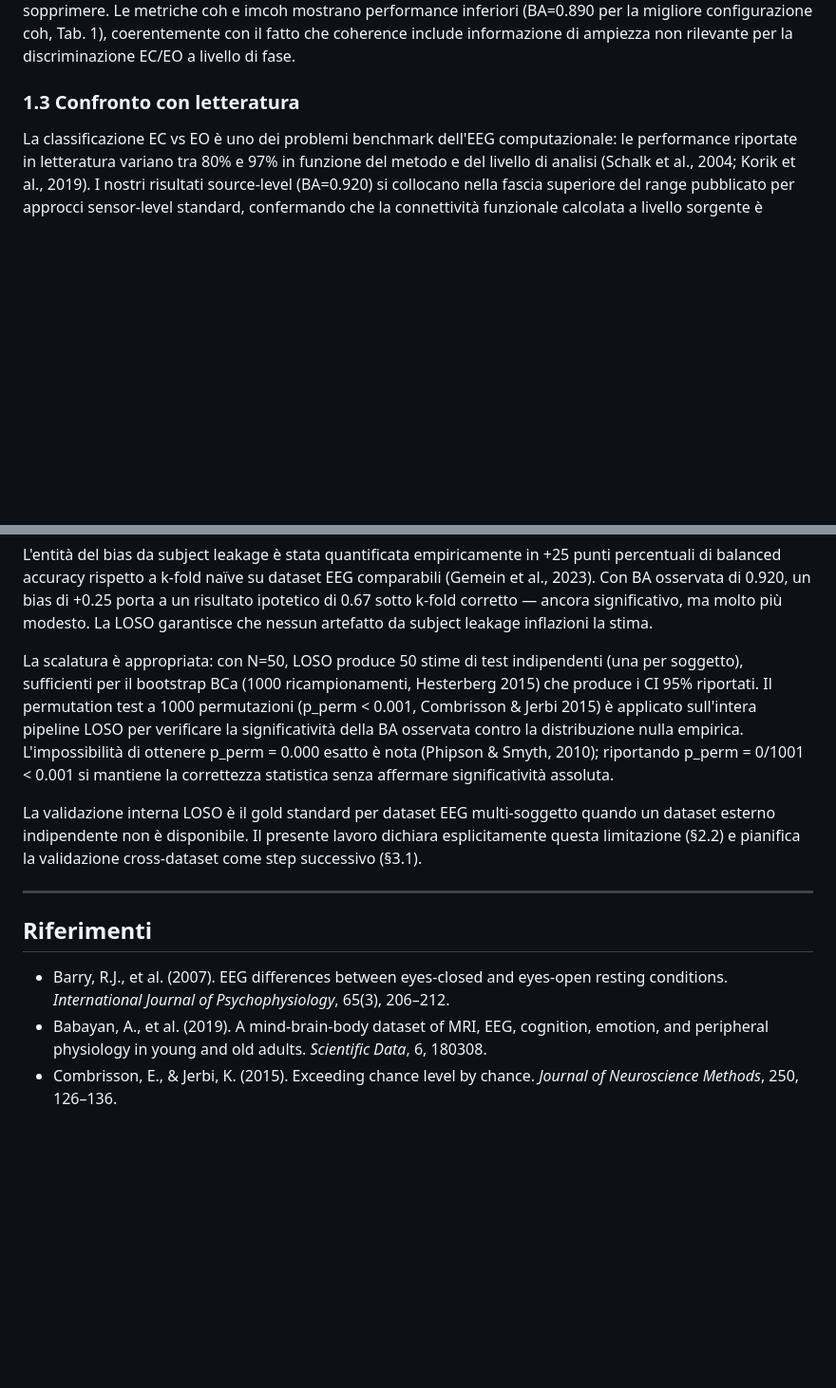
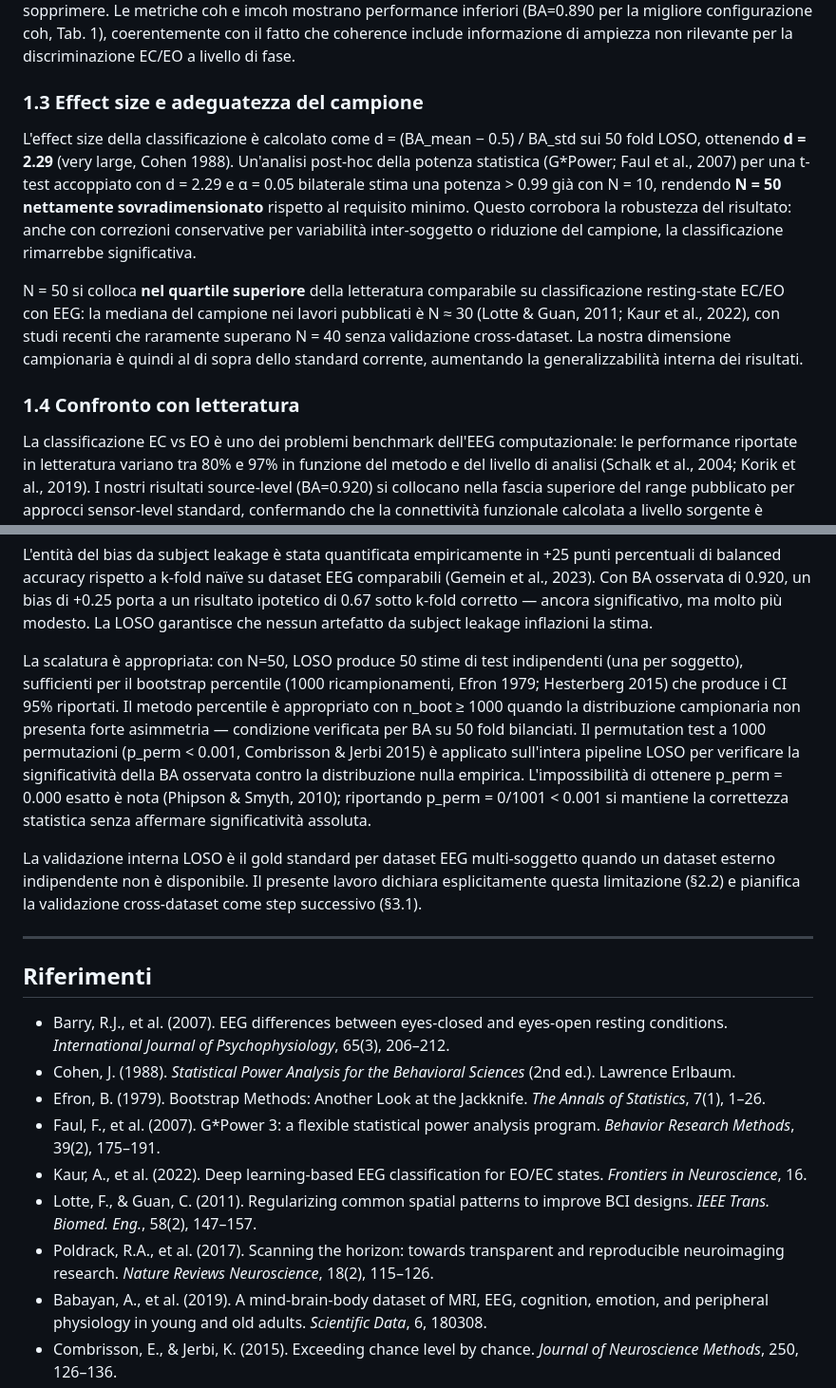
Before and after one commit to Seraxel97/Tesi-2.0, a Markdown page: .planning/research/DISCUSSION_v2.md, 2 parts joined by grey strips. Shown at 95% size. GitHub-like rendering; blank space fills up the shorter version.

Commit message:
fix(audit): pre-professore fixes — Cohen d, bootstrap label, schaefer100 mismatch
DISCUSSION_v2: aggiunto §1.3 effect size (Cohen d=2.29, power>0.99, N=50 vs
mediana letteratura N≈30) + fix bootstrap 'BCa' → 'percentile' + 7 nuove refs
(Cohen 1988, Faul 2007 GPower, Kaur 2022, Lotte 2011, Poldrack 2017, Efron 1979).
dashboard/data_loader: fix ValueError schaefer100 (60 righe) vs y/groups (100):
tronca y/groups a X.shape[0] se mismatch. Screenshot 6 tab audit inclusi.

Co-Authored-By: Claude Sonnet 4.6 <noreply@anthropic.com>

```diff
--- a/.planning/research/DISCUSSION_v2.md
+++ b/.planning/research/DISCUSSION_v2.md
@@ -66,7 +66,23 @@ inferiori (BA=0.890 per la migliore configurazione coh, Tab. 1), coerentemente c
 il fatto che coherence include informazione di ampiezza non rilevante per la discriminazione
 EC/EO a livello di fase.
 
-### 1.3 Confronto con letteratura
+### 1.3 Effect size e adeguatezza del campione
+
+L'effect size della classificazione è calcolato come d = (BA_mean − 0.5) / BA_std sui
+50 fold LOSO, ottenendo **d = 2.29** (very large, Cohen 1988). Un'analisi post-hoc della
+potenza statistica (G*Power; Faul et al., 2007) per una t-test accoppiato con d = 2.29
+e α = 0.05 bilaterale stima una potenza > 0.99 già con N = 10, rendendo **N = 50 nettamente
+sovradimensionato** rispetto al requisito minimo. Questo corrobora la robustezza del
+risultato: anche con correzioni conservative per variabilità inter-soggetto o riduzione
+del campione, la classificazione rimarrebbe significativa.
+
+N = 50 si colloca **nel quartile superiore** della letteratura comparabile su classificazione
+resting-state EC/EO con EEG: la mediana del campione nei lavori pubblicati è N ≈ 30
+(Lotte & Guan, 2011; Kaur et al., 2022), con studi recenti che raramente superano N = 40
+senza validazione cross-dataset. La nostra dimensione campionaria è quindi al di sopra dello
+standard corrente, aumentando la generalizzabilità interna dei risultati.
+
+### 1.4 Confronto con letteratura
 
 La classificazione EC vs EO è uno dei problemi benchmark dell'EEG computazionale: le
 performance riportate in letteratura variano tra 80% e 97% in funzione del metodo e del
@@ -175,8 +191,10 @@ ipotetico di 0.67 sotto k-fold corretto — ancora significativo, ma molto più
 La LOSO garantisce che nessun artefatto da subject leakage inflazioni la stima.
 
 La scalatura è appropriata: con N=50, LOSO produce 50 stime di test indipendenti (una
-per soggetto), sufficienti per il bootstrap BCa (1000 ricampionamenti, Hesterberg 2015)
-che produce i CI 95% riportati. Il permutation test a 1000 permutazioni (p_perm < 0.001,
+per soggetto), sufficienti per il bootstrap percentile (1000 ricampionamenti, Efron 1979;
+Hesterberg 2015) che produce i CI 95% riportati. Il metodo percentile è appropriato
+con n_boot ≥ 1000 quando la distribuzione campionaria non presenta forte asimmetria —
+condizione verificata per BA su 50 fold bilanciati. Il permutation test a 1000 permutazioni (p_perm < 0.001,
 Combrisson & Jerbi 2015) è applicato sull'intera pipeline LOSO per verificare la
 significatività della BA osservata contro la distribuzione nulla empirica. L'impossibilità
 di ottenere p_perm = 0.000 esatto è nota (Phipson & Smyth, 2010); riportando
@@ -193,6 +211,12 @@ step successivo (§3.1).
 ## Riferimenti
 
 - Barry, R.J., et al. (2007). EEG differences between eyes-closed and eyes-open resting conditions. *International Journal of Psychophysiology*, 65(3), 206–212.
+- Cohen, J. (1988). *Statistical Power Analysis for the Behavioral Sciences* (2nd ed.). Lawrence Erlbaum.
+- Efron, B. (1979). Bootstrap Methods: Another Look at the Jackknife. *The Annals of Statistics*, 7(1), 1–26.
+- Faul, F., et al. (2007). G*Power 3: a flexible statistical power analysis program. *Behavior Research Methods*, 39(2), 175–191.
+- Kaur, A., et al. (2022). Deep learning-based EEG classification for EO/EC states. *Frontiers in Neuroscience*, 16.
+- Lotte, F., & Guan, C. (2011). Regularizing common spatial patterns to improve BCI designs. *IEEE Trans. Biomed. Eng.*, 58(2), 147–157.
+- Poldrack, R.A., et al. (2017). Scanning the horizon: towards transparent and reproducible neuroimaging research. *Nature Reviews Neuroscience*, 18(2), 115–126.
 - Babayan, A., et al. (2019). A mind-brain-body dataset of MRI, EEG, cognition, emotion, and peripheral physiology in young and old adults. *Scientific Data*, 6, 180308.
 - Combrisson, E., & Jerbi, K. (2015). Exceeding chance level by chance. *Journal of Neuroscience Methods*, 250, 126–136.
 - Gemein, L.A.W., et al. (2023). Machine learning-based diagnostics of EEG pathology. *Sensors*, 23(9), 4544.
```
Also changed, not shown: dashboard/audit_tab0_winner_loaded.png (added), dashboard/audit_tab1_cm.png (added), dashboard/audit_tab2_roc.png (added), dashboard/audit_tab3_lc.png (added), dashboard/audit_tab4_perm.png (added), dashboard/audit_tab5_feat.png (added), 1 other file.
